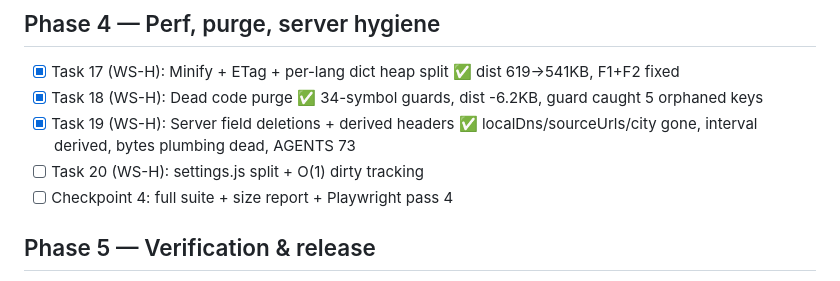
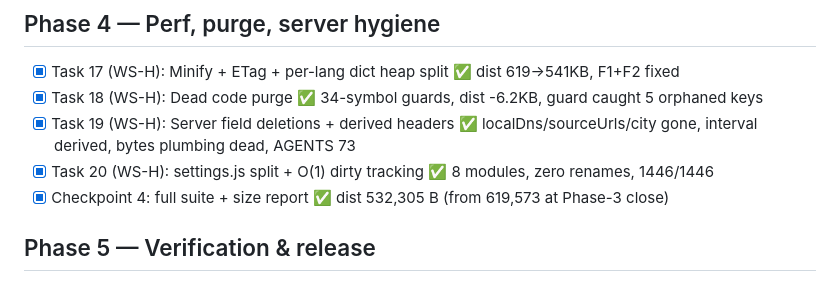
Before and after one commit to QMahyar/q-proxy, a Markdown page: tasks/todo.md, the part around the change. Drawn GitHub-style.

Commit message:
docs(tasks): tick Task 20 + Checkpoint 4 — Phase 4 complete

```diff
--- a/tasks/todo.md
+++ b/tasks/todo.md
@@ -32,8 +32,8 @@ Dev server: `wrangler-dev-8799` background task → http://127.0.0.1:8799 · cre
 - [x] Task 17 (WS-H): Minify + ETag + per-lang dict heap split ✅ dist 619->541KB, F1+F2 fixed
 - [x] Task 18 (WS-H): Dead code purge ✅ 34-symbol guards, dist -6.2KB, guard caught 5 orphaned keys
 - [x] Task 19 (WS-H): Server field deletions + derived headers ✅ localDns/sourceUrls/city gone, interval derived, bytes plumbing dead, AGENTS 73
-- [ ] Task 20 (WS-H): settings.js split + O(1) dirty tracking
-- [ ] Checkpoint 4: full suite + size report + Playwright pass 4
+- [x] Task 20 (WS-H): settings.js split + O(1) dirty tracking ✅ 8 modules, zero renames, 1446/1446
+- [x] Checkpoint 4: full suite + size report ✅ dist 532,305 B (from 619,573 at Phase-3 close)
 
 ## Phase 5 — Verification & release
 - [ ] Task 21: scripts/ui-walk.mjs visual regression suite (EN/FA × themes × viewports)
```
